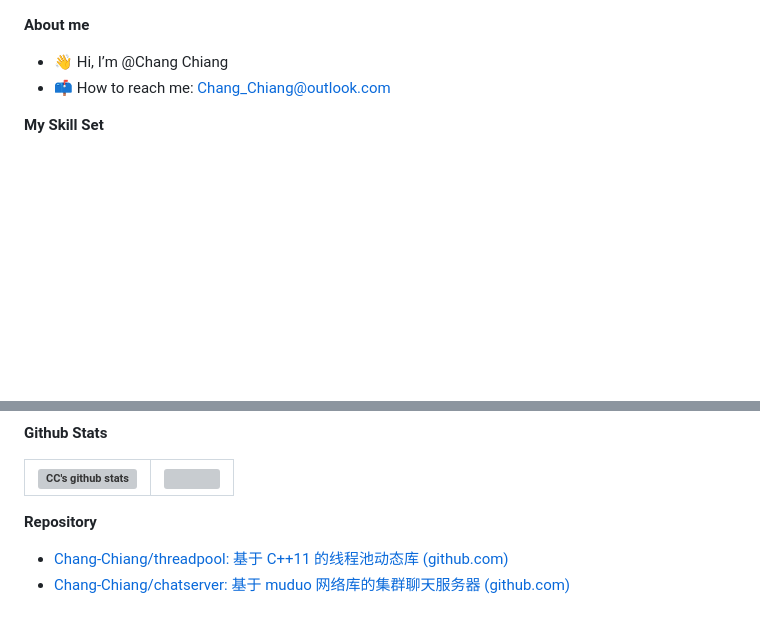
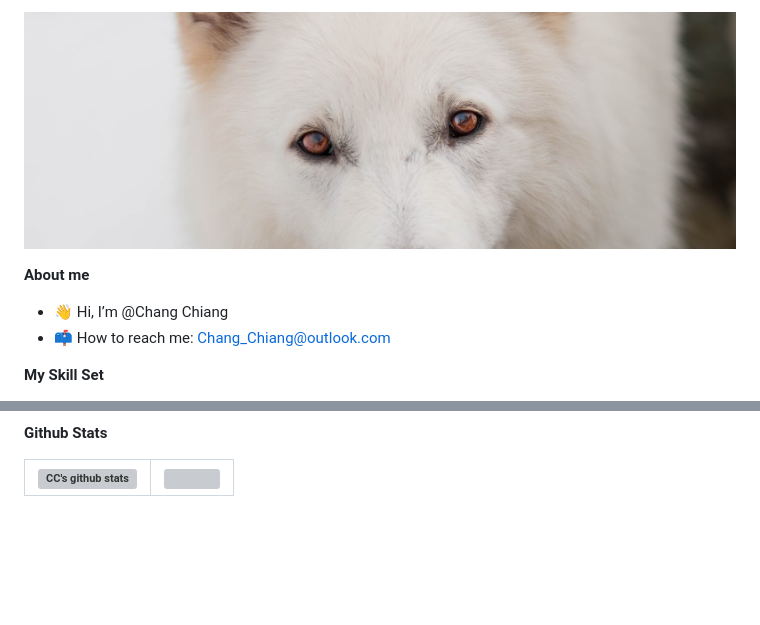
Before and after one commit to Chang-Chiang/Chang-Chiang, a Markdown page: README.md, 2 parts joined by grey strips. GitHub-like rendering; pictures changed too: assets/bg.jpg (added); blank space fills up the shorter version; grey boxes are pictures that could not be loaded.

```diff
--- a/README.md
+++ b/README.md
@@ -1,3 +1,5 @@
+![白德牧](./assets/bg.jpg)
+
 **About me**
 
 - 👋 Hi, I’m @Chang Chiang
@@ -15,10 +20,7 @@
 | <img align="center" src="https://github-readme-stats.vercel.app/api?username=Chang-Chiang&show_icons=true&hide_border=true" alt="CC's github stats" /> | <img align="center" src="https://github-readme-stats.vercel.app/api/top-langs/?username=Chang-Chiang&layout=compact&hide_border=true" /> |
 | ------------------------------------------------------------ | ------------------------------------------------------------ |
 
-**Repository**
 
-- [Chang-Chiang/threadpool: 基于 C++11 的线程池动态库 (github.com)](https://github.com/Chang-Chiang/threadpool)
-- [Chang-Chiang/chatserver: 基于 muduo 网络库的集群聊天服务器 (github.com)](https://github.com/Chang-Chiang/chatserver)
 
 
 <!---
```
Also changed, not shown: other parts of README.md (+7 -4 lines).
